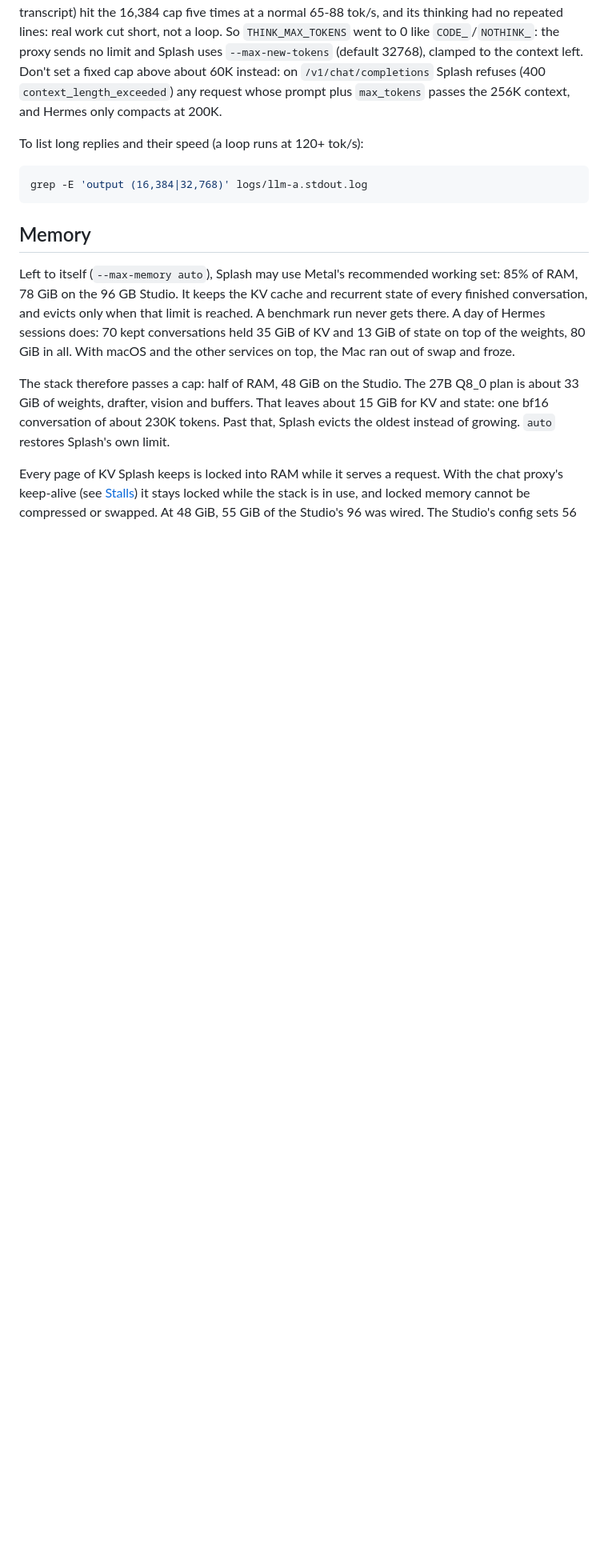
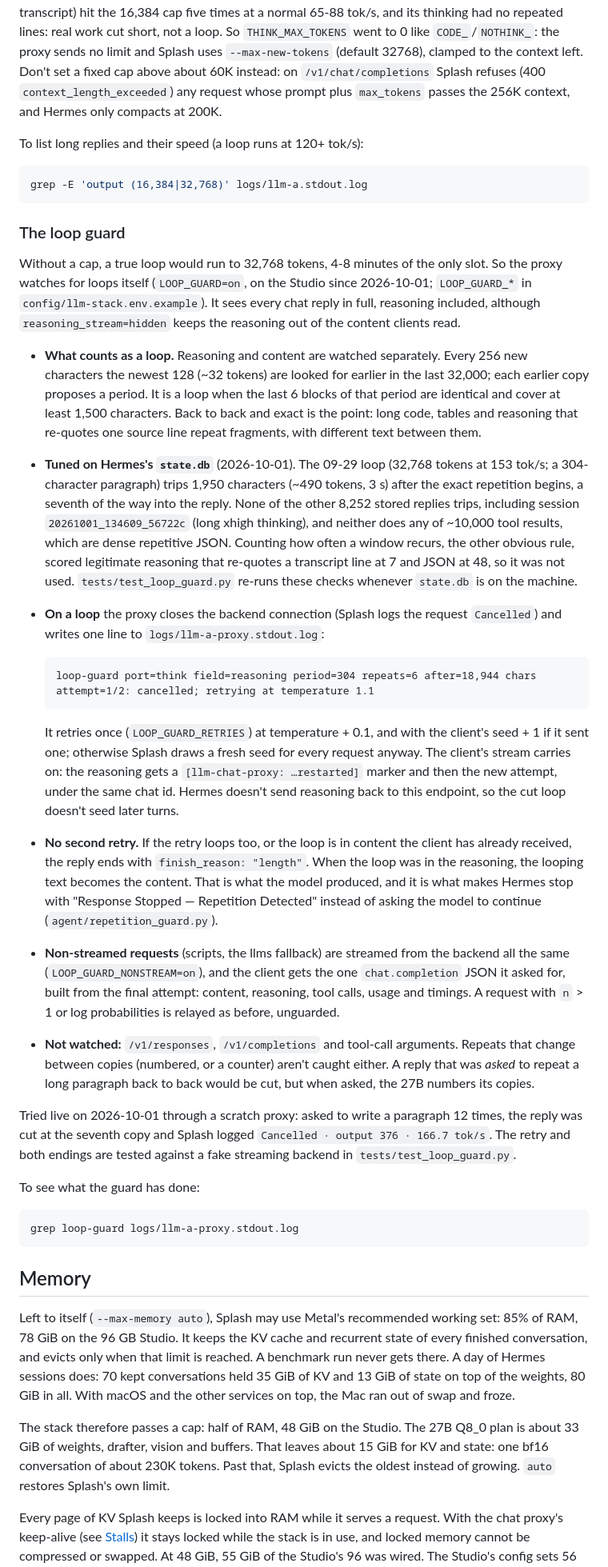
Before and after one commit to Ellian-Eorwyn/llm-stack-manager, a Markdown page: docs/splash.md, the part around the change. Shown at 80% size. Rendered like a GitHub page; blank space fills up the shorter version.

Commit message:
docs(splash): the loop guard, how it was tuned, and what it doesn't watch
Without a token cap a Splash loop runs 4-8 minutes, so the proxy now stops
loops itself. Records the rule and why it is exact and back to back, the
state.db numbers it was tuned on, the log line, the retry and the two
endings (and why the looping text becomes the content), the non-stream
path, the gaps, and the live cancel check. On the Studio since 10-01 15:51.

Co-Authored-By: Claude Opus 5.5 <noreply@anthropic.com>

````diff
--- a/docs/splash.md
+++ b/docs/splash.md
@@ -92,6 +92,70 @@ To list long replies and their speed (a loop runs at 120+ tok/s):
 
 ```bash
 grep -E 'output (16,384|32,768)' logs/llm-a.stdout.log
+```
+
+### The loop guard
+
+Without a cap, a true loop would run to 32,768 tokens, 4-8 minutes of the only
+slot. So the proxy watches for loops itself (`LOOP_GUARD=on`, on the Studio
+since 2026-10-01; `LOOP_GUARD_*` in `config/llm-stack.env.example`). It sees
+every chat reply in full, reasoning included, although `reasoning_stream=hidden`
+keeps the reasoning out of the content clients read.
+
+- **What counts as a loop.** Reasoning and content are watched separately.
+  Every 256 new characters the newest 128 (~32 tokens) are looked for earlier
+  in the last 32,000; each earlier copy proposes a period. It is a loop when
+  the last 6 blocks of that period are identical and cover at least 1,500
+  characters. Back to back and exact is the point: long code, tables and
+  reasoning that re-quotes one source line repeat fragments, with different
+  text between them.
+- **Tuned on Hermes's `state.db`** (2026-10-01). The 09-29 loop (32,768 tokens
+  at 153 tok/s; a 304-character paragraph) trips 1,950 characters (~490
+  tokens, 3 s) after the exact repetition begins, a seventh of the way into the
+  reply. None of the other 8,252 stored replies trips, including session
+  `20261001_134609_56722c` (long xhigh thinking), and neither does any of
+  ~10,000 tool results, which are dense repetitive JSON. Counting how often a window recurs, the other obvious rule,
+  scored legitimate reasoning that re-quotes a transcript line at 7 and JSON at
+  48, so it was not used. `tests/test_loop_guard.py` re-runs these checks
+  whenever `state.db` is on the machine.
+- **On a loop** the proxy closes the backend connection (Splash logs the
+  request `Cancelled`) and writes one line to `logs/llm-a-proxy.stdout.log`:
+
+  ```
+  loop-guard port=think field=reasoning period=304 repeats=6 after=18,944 chars attempt=1/2: cancelled; retrying at temperature 1.1
+  ```
+
+  It retries once (`LOOP_GUARD_RETRIES`) at temperature + 0.1, and with the
+  client's seed + 1 if it sent one; otherwise Splash draws a fresh seed for
+  every request anyway. The client's stream carries on: the reasoning gets a
+  `[llm-chat-proxy: …restarted]` marker and then the new attempt, under the
+  same chat id. Hermes doesn't send reasoning back to this endpoint, so the
+  cut loop doesn't seed later turns.
+- **No second retry.** If the retry loops too, or the loop is in content the
+  client has already received, the reply ends with `finish_reason: "length"`.
+  When the loop was in the reasoning, the looping text becomes the content.
+  That is what the model produced, and it is what makes Hermes stop with
+  "Response Stopped — Repetition Detected" instead of asking the model to
+  continue (`agent/repetition_guard.py`).
+- **Non-streamed requests** (scripts, the llms fallback) are streamed from the
+  backend all the same (`LOOP_GUARD_NONSTREAM=on`), and the client gets the one
+  `chat.completion` JSON it asked for, built from the final attempt: content,
+  reasoning, tool calls, usage and timings. A request with `n` > 1 or log
+  probabilities is relayed as before, unguarded.
+- **Not watched:** `/v1/responses`, `/v1/completions` and tool-call arguments.
+  Repeats that change between copies (numbered, or a counter) aren't caught
+  either. A reply that was *asked* to repeat a long paragraph back to back
+  would be cut, but when asked, the 27B numbers its copies.
+
+Tried live on 2026-10-01 through a scratch proxy: asked to write a paragraph
+12 times, the reply was cut at the seventh copy and Splash logged
+`Cancelled · output 376 · 166.7 tok/s`. The retry and both endings are tested
+against a fake streaming backend in `tests/test_loop_guard.py`.
+
+To see what the guard has done:
+
+```bash
+grep loop-guard logs/llm-a-proxy.stdout.log
 ```
 
 ## Memory
````
